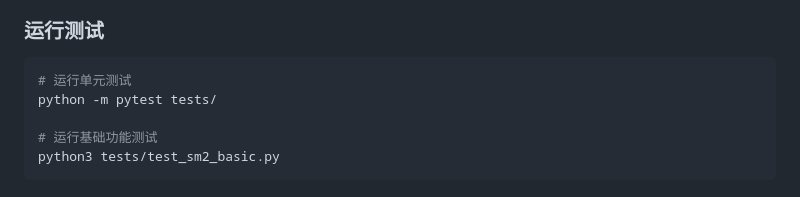
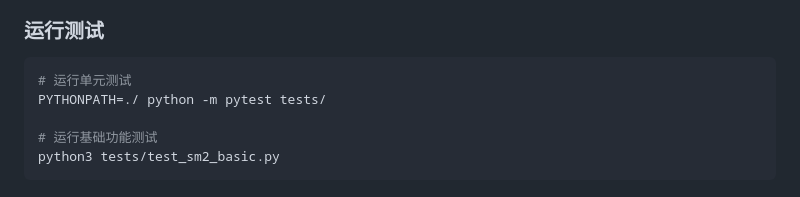
Before and after one commit to PatrickLeibni/crypto, a Markdown page: Project5/README.md, the part around the change. Rendered like a GitHub page.

````diff
--- a/Project5/README.md
+++ b/Project5/README.md
@@ -84,7 +84,7 @@ pip install -r requirements.txt
 ### 运行测试
 ```bash
 # 运行单元测试
-python -m pytest tests/
+PYTHONPATH=./ python -m pytest tests/
 
 # 运行基础功能测试
 python3 tests/test_sm2_basic.py
````
